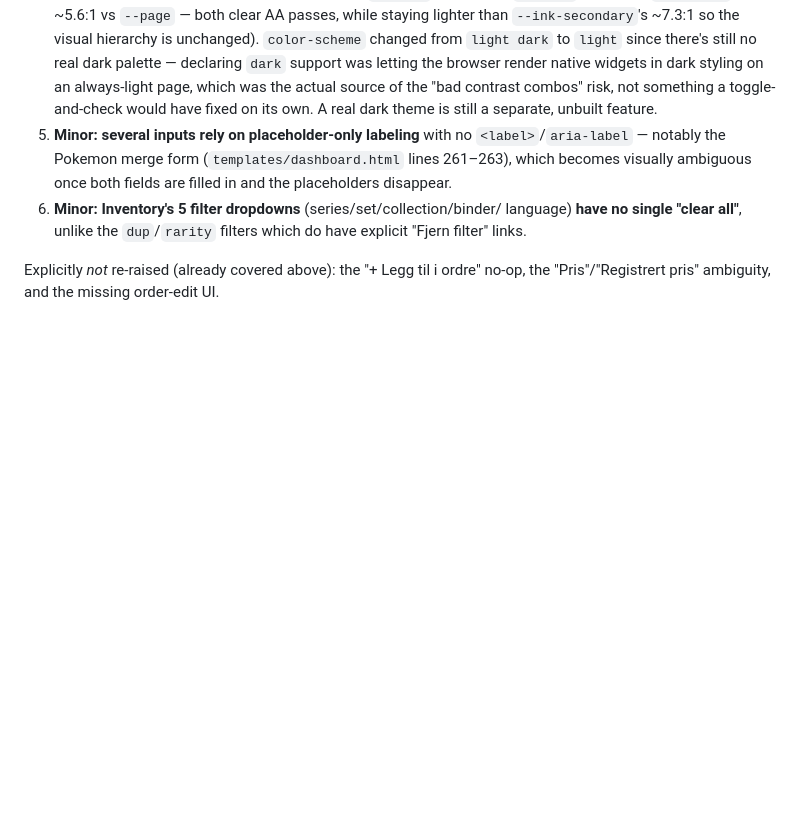
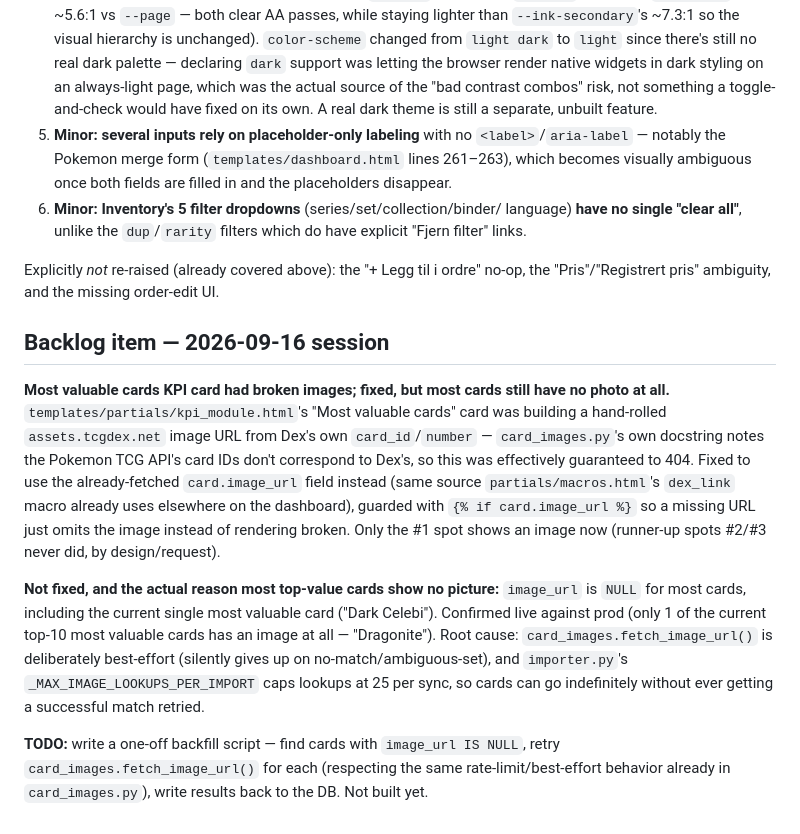
Before and after one commit to erjoha11/PokemonCollector, a Markdown page: apps/tcg_inventory/HANDOFF.md, the part around the change. Rendered like a GitHub page; blank space fills up the shorter version.

Commit message:
Log Most valuable cards image backlog in HANDOFF.md
The KPI card's hand-rolled tcgdex.net image URL (already fixed to use
card.image_url in a prior commit) still leaves most top-value cards
without a picture, since image_url is NULL for most of them. Records
the root cause and the backfill-script TODO for a follow-up session.

```diff
--- a/apps/tcg_inventory/HANDOFF.md
+++ b/apps/tcg_inventory/HANDOFF.md
@@ -258,3 +258,31 @@ without re-running the review. Ordered by the agent's own priority:
 Explicitly *not* re-raised (already covered above): the "+ Legg til i
 ordre" no-op, the "Pris"/"Registrert pris" ambiguity, and the missing
 order-edit UI.
+
+## Backlog item — 2026-09-16 session
+
+**Most valuable cards KPI card had broken images; fixed, but most cards
+still have no photo at all.** `templates/partials/kpi_module.html`'s
+"Most valuable cards" card was building a hand-rolled `assets.tcgdex.net`
+image URL from Dex's own `card_id`/`number` — `card_images.py`'s own
+docstring notes the Pokemon TCG API's card IDs don't correspond to Dex's,
+so this was effectively guaranteed to 404. Fixed to use the already-fetched
+`card.image_url` field instead (same source `partials/macros.html`'s
+`dex_link` macro already uses elsewhere on the dashboard), guarded with
+`{% if card.image_url %}` so a missing URL just omits the image instead of
+rendering broken. Only the #1 spot shows an image now (runner-up spots #2/#3
+never did, by design/request).
+
+**Not fixed, and the actual reason most top-value cards show no picture:**
+`image_url` is `NULL` for most cards, including the current single most
+valuable card ("Dark Celebi"). Confirmed live against prod (only 1 of the
+current top-10 most valuable cards has an image at all — "Dragonite").
+Root cause: `card_images.fetch_image_url()` is deliberately best-effort
+(silently gives up on no-match/ambiguous-set), and `importer.py`'s
+`_MAX_IMAGE_LOOKUPS_PER_IMPORT` caps lookups at 25 per sync, so cards can
+go indefinitely without ever getting a successful match retried.
+
+**TODO:** write a one-off backfill script — find cards with
+`image_url IS NULL`, retry `card_images.fetch_image_url()` for each
+(respecting the same rate-limit/best-effort behavior already in
+`card_images.py`), write results back to the DB. Not built yet.
```
